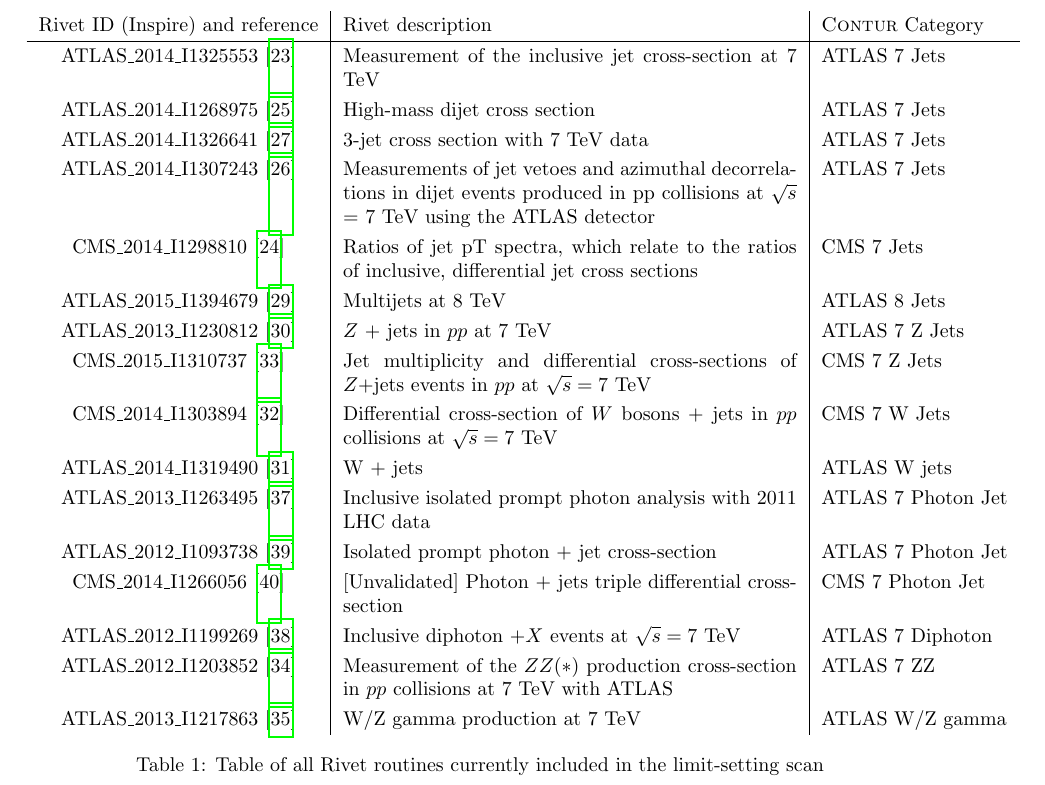
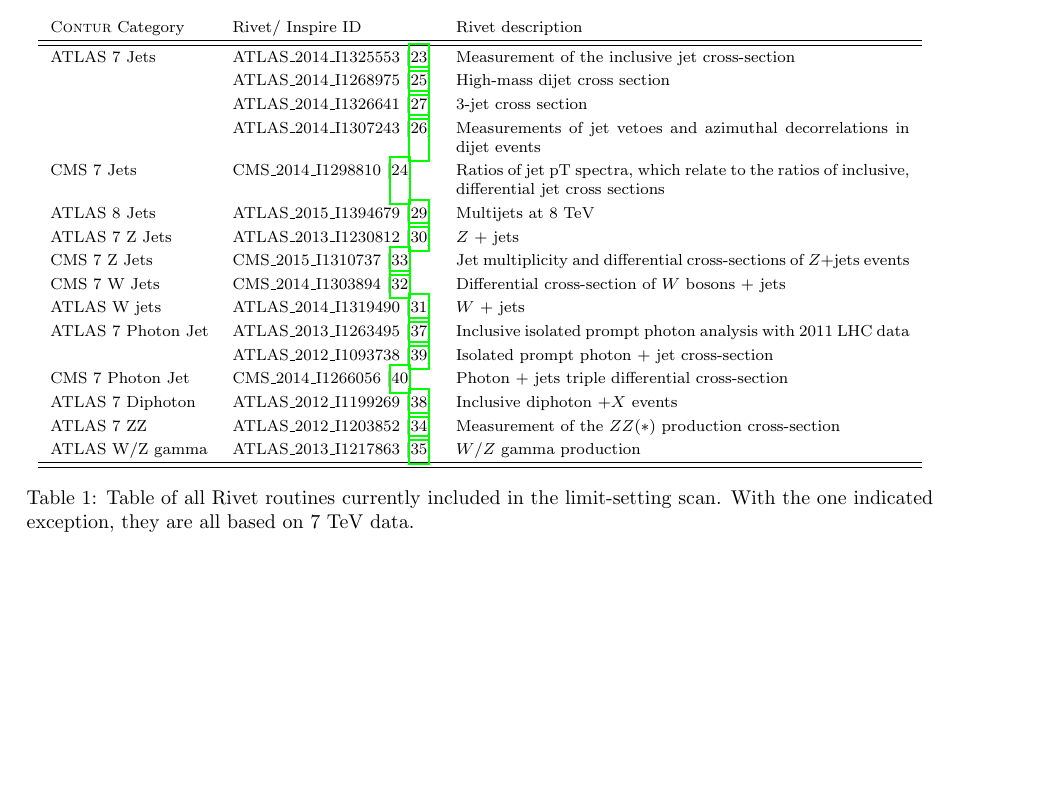
Before and after one commit to hsaunders1904/MScContur, a LaTeX paper (Paper/simple.tex): part of page 7 of 21 before the commit and part of page 6 of 22 after it, cut at the place of the change, the shorter picture padded with empty space. Compiled offline with pdfLaTeX.

Commit message:
table fixed

```diff
--- a/Paper/simple.tex
+++ b/Paper/simple.tex
@@ -275,38 +275,52 @@
 fiducial cross sections
 implemented in \rivet. The current selection is summarised in Table~\ref{tab:Rivet}.
 
+%\newcommand{\breaker}{\hline}
+\newcommand{\breaker}{}
+
 \renewcommand{\arraystretch}{1.25}
+
 \begin{table}[hp]
+\footnotesize
 \begin{center}
-\begin{tabular}{c | p{8cm} | l}
-\rivet ID (Inspire) and reference & \rivet description  & \Contur Category \\
+\begin{tabular}{l  l  p{8cm} }
+ \Contur Category & \rivet / Inspire ID & \rivet description \\
 \hline
-ATLAS\_2014\_I1325553 \cite{Aad:2014vwa} & Measurement of the inclusive jet cross-section at 7 TeV & ATLAS 7 Jets \\
-ATLAS\_2014\_I1268975 \cite{Aad:2013tea} & High-mass dijet cross section & ATLAS 7 Jets \\
-ATLAS\_2014\_I1326641 \cite{Aad:2014rma} & 3-jet cross section with 7 TeV data & ATLAS 7 Jets \\
-ATLAS\_2014\_I1307243 \cite{Aad:2014pua} & Measurements of jet vetoes and azimuthal decorrelations in dijet events produced in pp collisions at $\sqrt{s}$ = 7 TeV using the ATLAS detector & ATLAS 7 Jets \\
-CMS\_2014\_I1298810 \cite{Chatrchyan:2014gia} & Ratios of jet pT spectra, which relate to the ratios of inclusive, differential jet cross sections & CMS 7 Jets \\
-ATLAS\_2015\_I1394679 \cite{Aad:2015nda}  & Multijets at 8 TeV  & ATLAS 8 Jets \\
-
+\hline
+ATLAS 7 Jets  & ATLAS\_2014\_I1325553 \cite{Aad:2014vwa} & Measurement of the inclusive jet cross-section \\
+& ATLAS\_2014\_I1268975 \cite{Aad:2013tea} & High-mass dijet cross section \\
+& ATLAS\_2014\_I1326641 \cite{Aad:2014rma} & 3-jet cross section \\
+& ATLAS\_2014\_I1307243 \cite{Aad:2014pua} & Measurements of jet vetoes and azimuthal decorrelations in dijet events \\
+\breaker
+CMS 7 Jets  & CMS\_2014\_I1298810 \cite{Chatrchyan:2014gia} & Ratios of jet pT spectra, which relate to the ratios of inclusive, differential jet cross sections \\
+\breaker
+ATLAS 8 Jets  & ATLAS\_2015\_I1394679 \cite{Aad:2015nda}  & Multijets at 8 TeV \\
 %%####ZJets
-ATLAS\_2013\_I1230812 \cite{Aad:2014qxa} & $Z$ + jets in $pp$ at 7 TeV & ATLAS 7  Z Jets \\
-CMS\_2015\_I1310737 \cite{Khachatryan:2014zya} & Jet multiplicity and differential cross-sections of $Z$+jets events in $pp$ at $\sqrt{s} = 7$ TeV & CMS 7 Z Jets \\
-
+\breaker
+ATLAS 7  Z Jets & ATLAS\_2013\_I1230812 \cite{Aad:2014qxa} & $Z$ + jets \\
+\breaker
+CMS 7 Z Jets & CMS\_2015\_I1310737 \cite{Khachatryan:2014zya} & Jet multiplicity and differential cross-sections of $Z$+jets events \\
 %%####WJets
-CMS\_2014\_I1303894 \cite{Khachatryan:2014uva} & Differential cross-section of $W$ bosons + jets in $pp$ collisions at $\sqrt{s}=7$ TeV & CMS 7 W Jets \\
-ATLAS\_2014\_I1319490 \cite{Aad:2013ysa} & W + jets & ATLAS W jets \\
-
+\breaker
+CMS 7 W Jets  & CMS\_2014\_I1303894 \cite{Khachatryan:2014uva} & Differential cross-section of $W$ bosons + jets \\
+\breaker
+ATLAS W jets & ATLAS\_2014\_I1319490 \cite{Aad:2013ysa} & $W$ + jets \\
 %%####Gamma(+jets)
-ATLAS\_2013\_I1263495 \cite{Aad:2013zba} & Inclusive isolated prompt photon analysis with 2011 LHC data & ATLAS 7 Photon Jet \\
-ATLAS\_2012\_I1093738 \cite{ATLAS:2012ar} & Isolated prompt photon + jet cross-section & ATLAS 7 Photon Jet \\
-CMS\_2014\_I1266056 \cite{Chatrchyan:2013mwa} & [Unvalidated] Photon + jets triple differential cross-section & CMS 7 Photon Jet \\
-ATLAS\_2012\_I1199269 \cite{Aad:2012tba} & Inclusive diphoton $+ X$ events at $\sqrt{s} = 7$ TeV & ATLAS 7 Diphoton \\
-
+\breaker
+ATLAS 7 Photon Jet & ATLAS\_2013\_I1263495 \cite{Aad:2013zba} & Inclusive isolated prompt photon analysis with 2011 LHC data \\
+ & ATLAS\_2012\_I1093738 \cite{ATLAS:2012ar} & Isolated prompt photon + jet cross-section \\
+\breaker
+CMS 7 Photon Jet  & CMS\_2014\_I1266056 \cite{Chatrchyan:2013mwa} & Photon + jets triple differential cross-section \\
+\breaker
+ATLAS 7 Diphoton & ATLAS\_2012\_I1199269 \cite{Aad:2012tba} & Inclusive diphoton $+ X$ events \\
 %%####ZZ
-ATLAS\_2012\_I1203852 \cite{Aad:2012awa} & Measurement of the $ZZ(*)$ production cross-section in $pp$ collisions at 7 TeV with ATLAS & ATLAS 7 ZZ \\
-
+\breaker
+ATLAS 7 ZZ  & ATLAS\_2012\_I1203852 \cite{Aad:2012awa} & Measurement of the $ZZ(*)$ production cross-section \\
 %%#W/Z+gamma
-ATLAS\_2013\_I1217863 \cite{Aad:2013izg}  & W/Z gamma production at 7 TeV & ATLAS W/Z gamma \\
+\breaker
+ATLAS W/Z gamma & ATLAS\_2013\_I1217863 \cite{Aad:2013izg}  & $W$/$Z$ gamma production \\
+\hline
+\hline
 \end{tabular}
-\caption{Table of all \rivet routines currently included in the limit-setting scan}\label{tab:Rivet}
+\caption{Table of all \rivet routines currently included in the limit-setting scan. With the one indicated exception, they are all based on 7~TeV data.}\label{tab:Rivet}
 \end{center}
```
Also changed, not shown: Paper/simple.tex (1 more changed lines).
